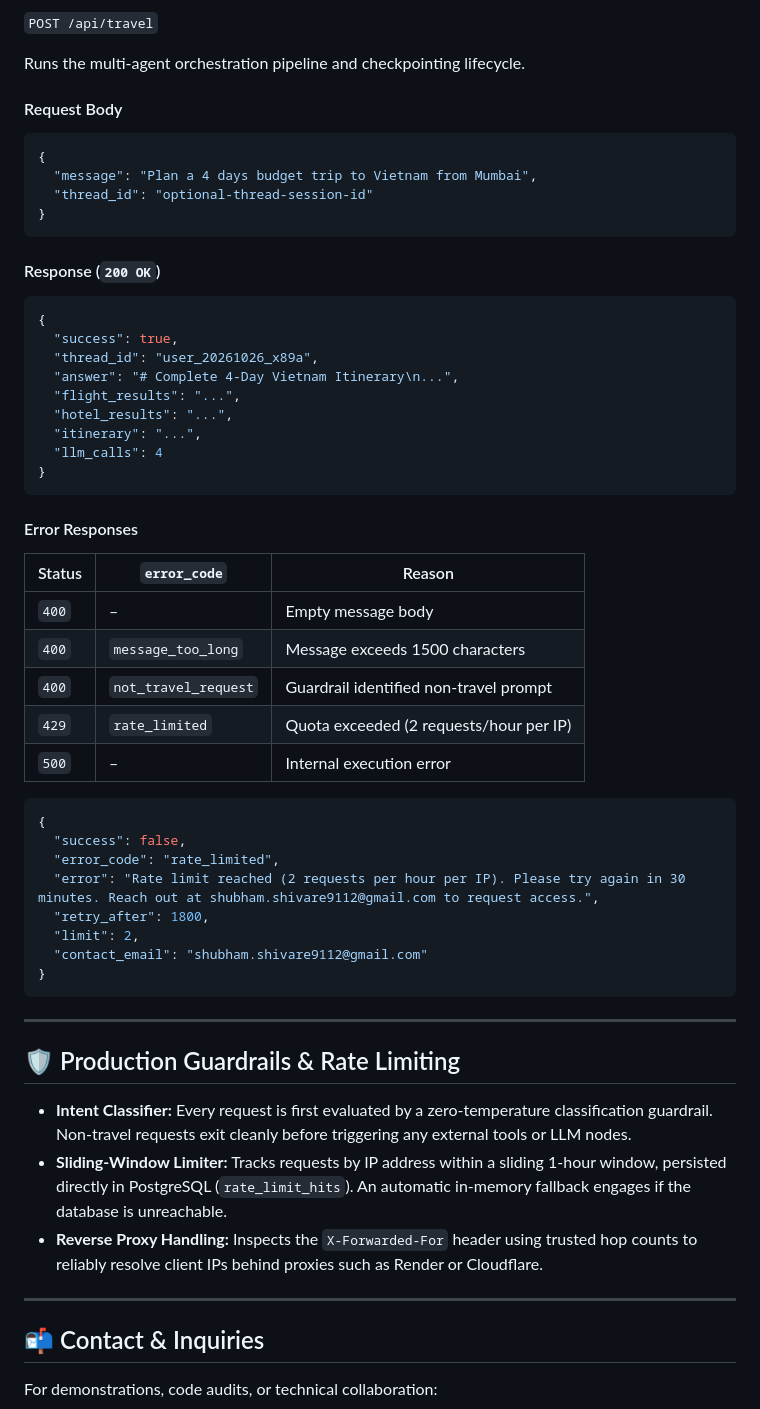
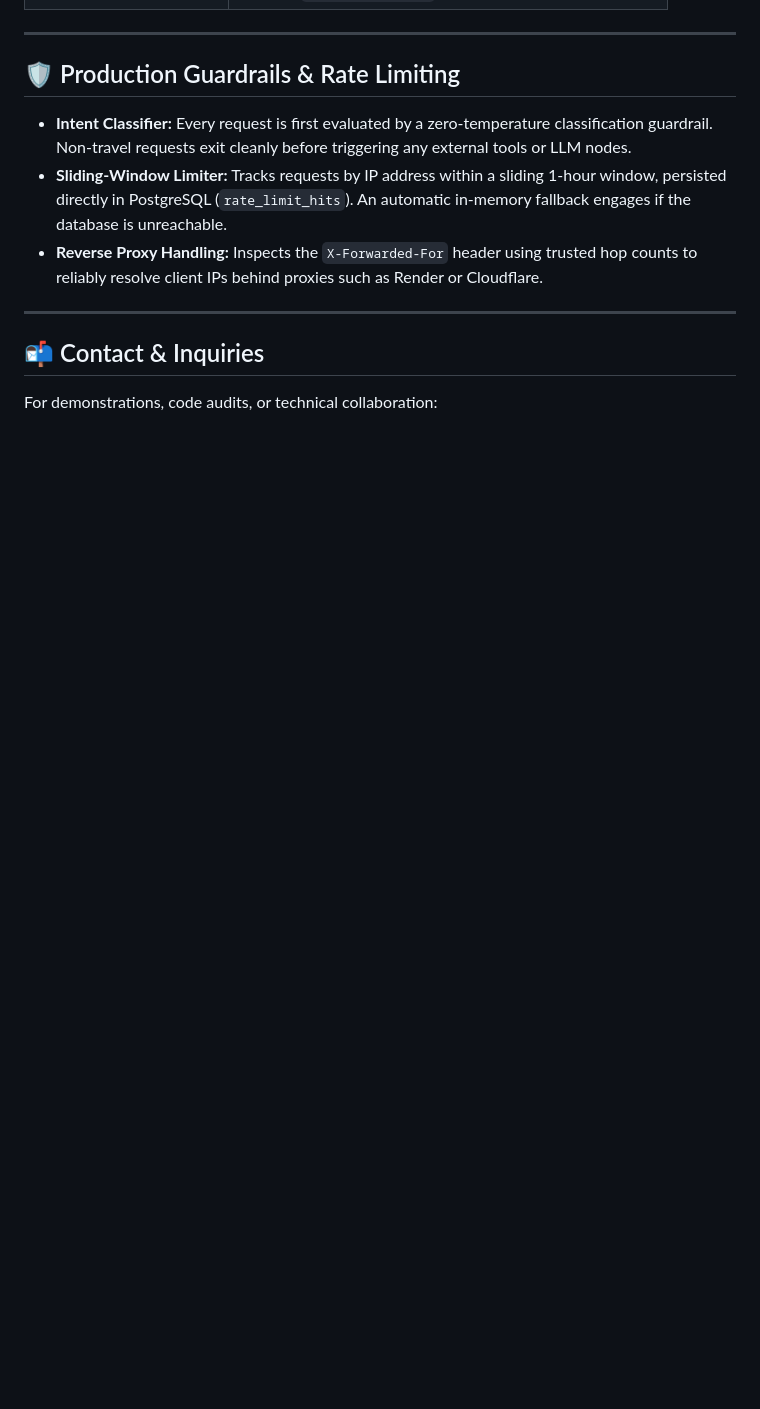
Before and after one commit to Shubh9966/TripMakerAI-Showcase, a Markdown page: README.md, the part around one of its changes. Drawn GitHub-style; blank space fills up the shorter version.

````diff
--- a/README.md
+++ b/README.md
@@ -152,48 +81,3 @@ docker run -d -p 8000:8000 --env-file .env --name tripmaker-app tripmaker-ai
-`POST /api/travel`
-
-Runs the multi-agent orchestration pipeline and checkpointing lifecycle.
-
-#### Request Body
-```json
-{
-  "message": "Plan a 4 days budget trip to Vietnam from Mumbai",
-  "thread_id": "optional-thread-session-id"
-}
-```
-
-#### Response (`200 OK`)
-```json
-{
-  "success": true,
-  "thread_id": "user_20261026_x89a",
-  "answer": "# Complete 4-Day Vietnam Itinerary\n...",
-  "flight_results": "...",
-  "hotel_results": "...",
-  "itinerary": "...",
-  "llm_calls": 4
-}
-```
-
-#### Error Responses
-
-| Status | `error_code` | Reason |
-|---|---|---|
-| `400` | – | Empty message body |
-| `400` | `message_too_long` | Message exceeds 1500 characters |
-| `400` | `not_travel_request` | Guardrail identified non-travel prompt |
-| `429` | `rate_limited` | Quota exceeded (2 requests/hour per IP) |
-| `500` | – | Internal execution error |
-
-```json
-{
-  "success": false,
-  "error_code": "rate_limited",
-  "error": "Rate limit reached (2 requests per hour per IP). Please try again in 30 minutes. Reach out at shubham.shivare9112@gmail.com to request access.",
-  "retry_after": 1800,
-  "limit": 2,
-  "contact_email": "shubham.shivare9112@gmail.com"
-}
-```
 
 ---
 
````
Also changed, not shown: other parts of README.md (+0 -71 lines).
